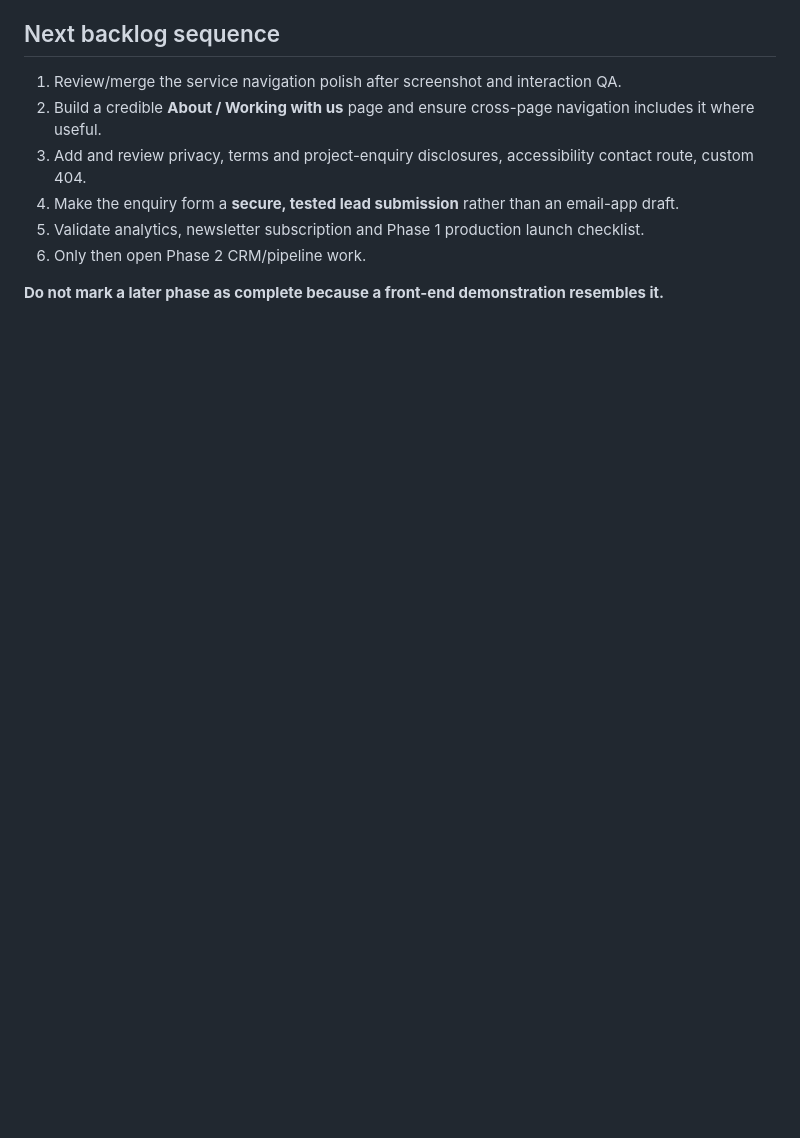
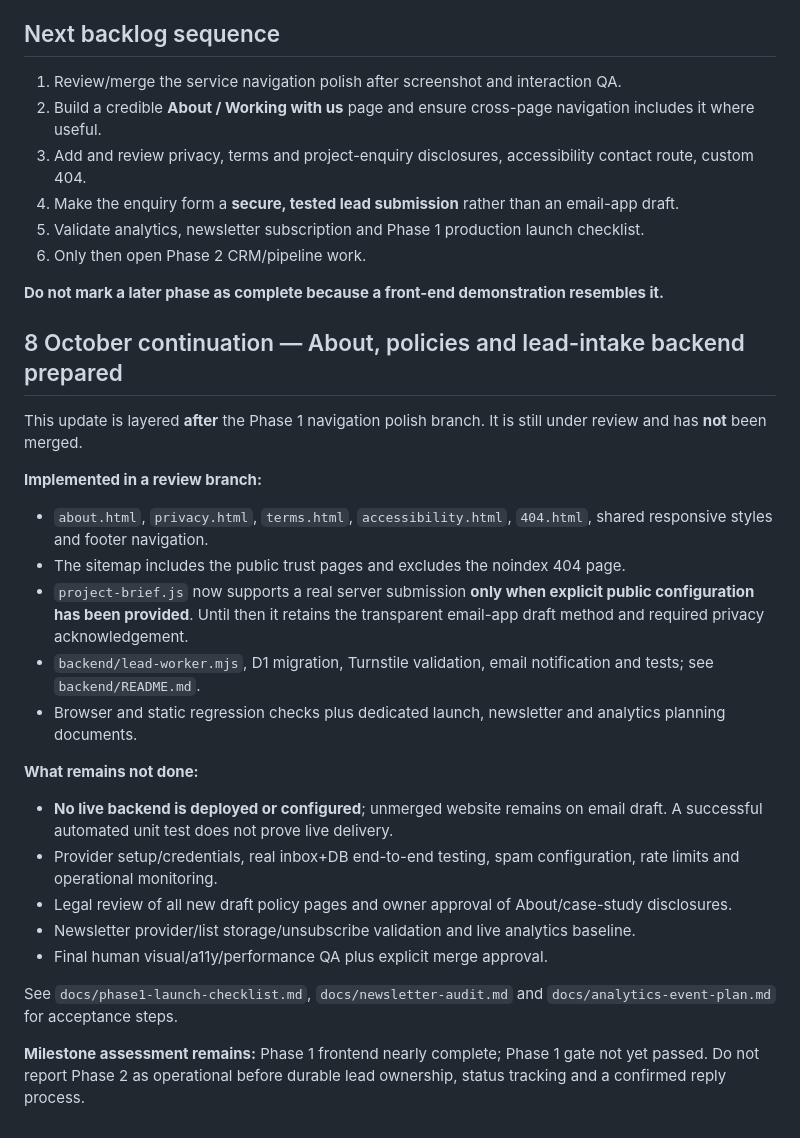
Before and after one commit to Ayoleyi-dev/Marvelous-Ascent, a Markdown page: ROADMAP_STATUS.md, the part around the change. GitHub-like rendering; blank space fills up the shorter version.

Commit message:
docs: record staged trust/enquiry launch work and remaining Phase 1 blockers

```diff
--- a/ROADMAP_STATUS.md
+++ b/ROADMAP_STATUS.md
@@ -51,3 +51,25 @@ We are **building out and quality-checking Phase 1: the proof-first public websi
 6. Only then open Phase 2 CRM/pipeline work.
 
 **Do not mark a later phase as complete because a front-end demonstration resembles it.**
+
+## 8 October continuation — About, policies and lead-intake backend prepared
+
+This update is layered **after** the Phase 1 navigation polish branch. It is still under review and has **not** been merged.
+
+**Implemented in a review branch:**
+- `about.html`, `privacy.html`, `terms.html`, `accessibility.html`, `404.html`, shared responsive styles and footer navigation.
+- The sitemap includes the public trust pages and excludes the noindex 404 page.
+- `project-brief.js` now supports a real server submission **only when explicit public configuration has been provided**. Until then it retains the transparent email-app draft method and required privacy acknowledgement.
+- `backend/lead-worker.mjs`, D1 migration, Turnstile validation, email notification and tests; see `backend/README.md`.
+- Browser and static regression checks plus dedicated launch, newsletter and analytics planning documents.
+
+**What remains not done:**
+- **No live backend is deployed or configured**; unmerged website remains on email draft. A successful automated unit test does not prove live delivery.
+- Provider setup/credentials, real inbox+DB end-to-end testing, spam configuration, rate limits and operational monitoring.
+- Legal review of all new draft policy pages and owner approval of About/case-study disclosures.
+- Newsletter provider/list storage/unsubscribe validation and live analytics baseline.
+- Final human visual/a11y/performance QA plus explicit merge approval.
+
+See `docs/phase1-launch-checklist.md`, `docs/newsletter-audit.md` and `docs/analytics-event-plan.md` for acceptance steps.
+
+**Milestone assessment remains:** Phase 1 frontend nearly complete; Phase 1 gate not yet passed. Do not report Phase 2 as operational before durable lead ownership, status tracking and a confirmed reply process.
```
